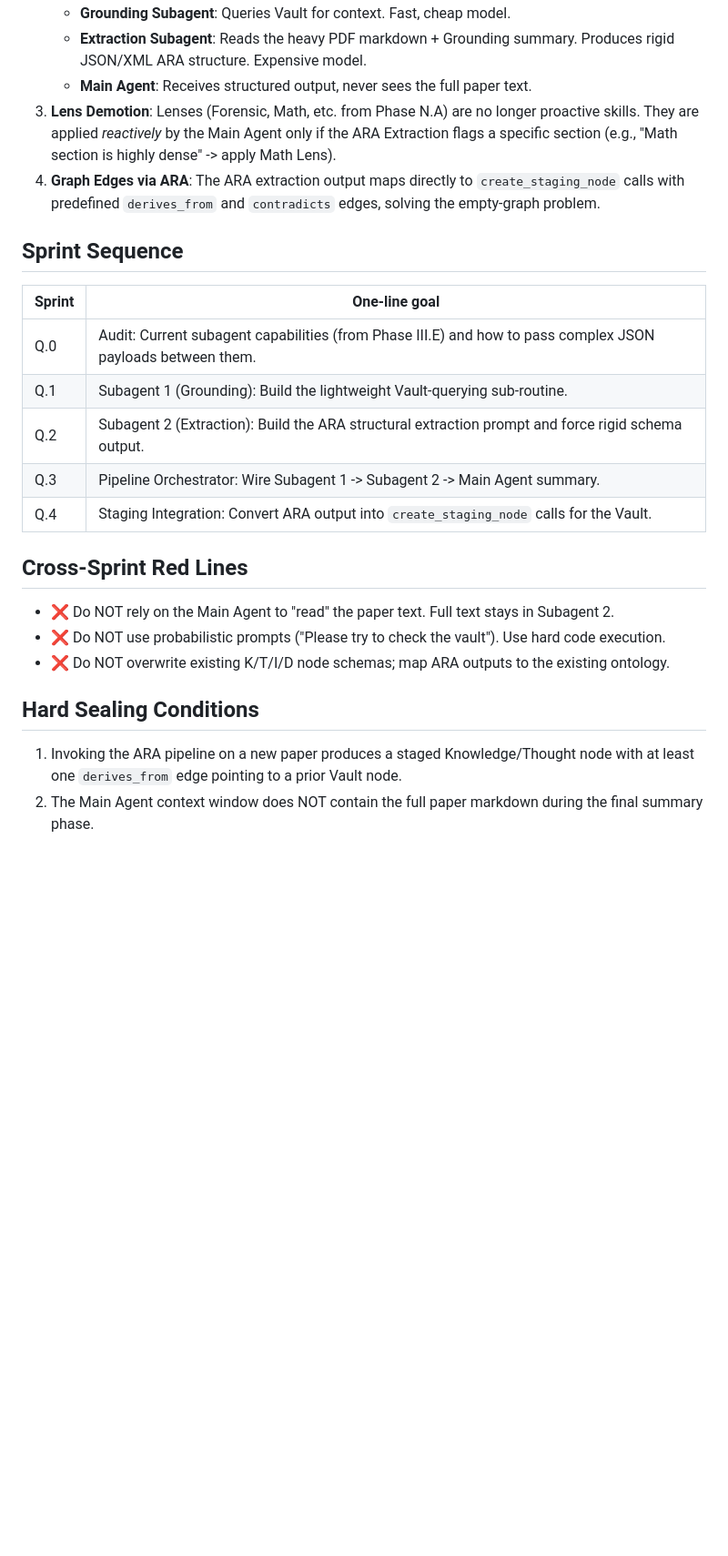
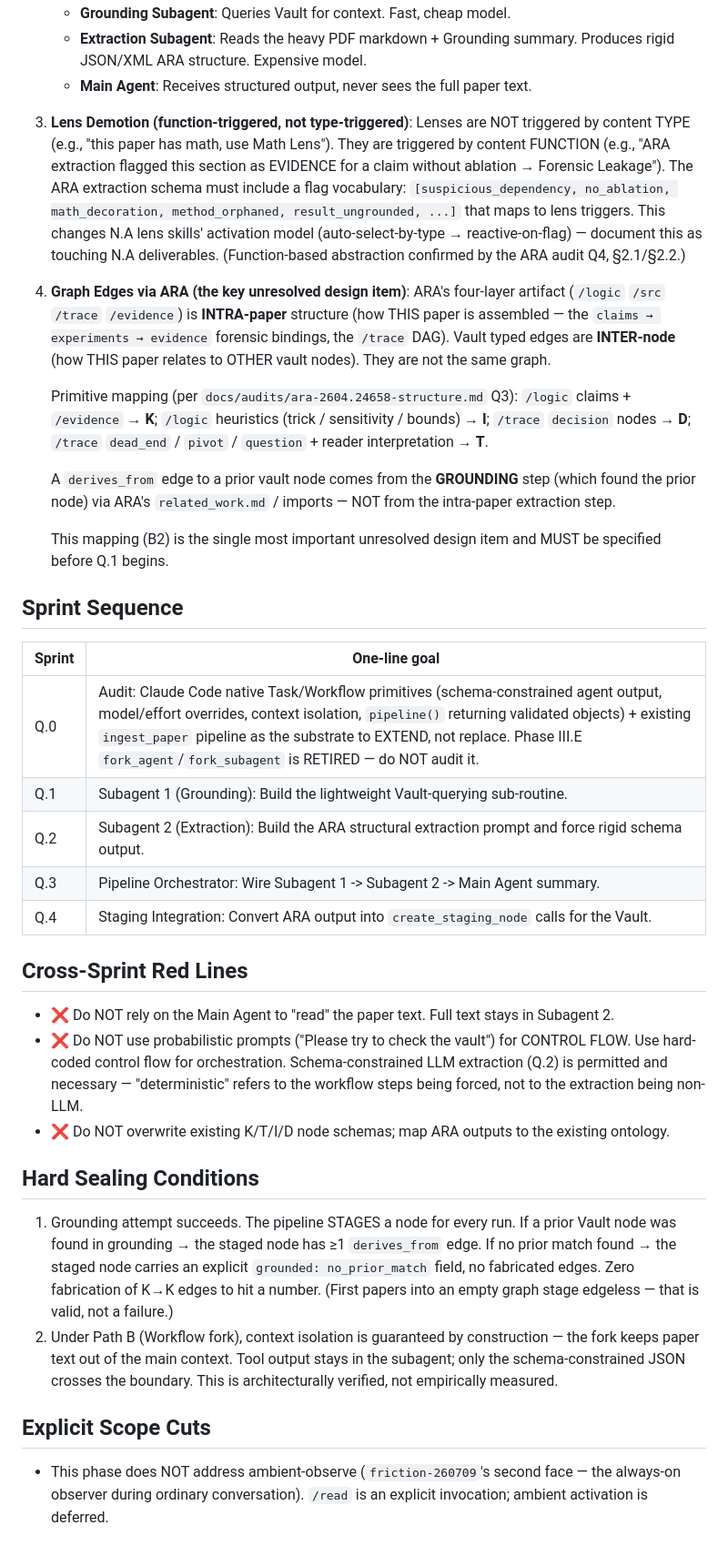
Before and after one commit to Hzeristo/chimera-lite, a Markdown page: docs/phases/phase-Q.md, the part around one of its changes. Shown at 91% size. Rendered like a GitHub page; blank space fills up the shorter version.

```diff
--- a/docs/phases/phase-Q.md
+++ b/docs/phases/phase-Q.md
@@ -18,14 +51,20 @@ Replace the probabilistic "read and maybe use a lens" approach with a determinis
    - **Grounding Subagent**: Queries Vault for context. Fast, cheap model.
    - **Extraction Subagent**: Reads the heavy PDF markdown + Grounding summary. Produces rigid JSON/XML ARA structure. Expensive model.
    - **Main Agent**: Receives structured output, never sees the full paper text.
-3. **Lens Demotion**: Lenses (Forensic, Math, etc. from Phase N.A) are no longer proactive skills. They are applied *reactively* by the Main Agent only if the ARA Extraction flags a specific section (e.g., "Math section is highly dense" -> apply Math Lens).
-4. **Graph Edges via ARA**: The ARA extraction output maps directly to `create_staging_node` calls with predefined `derives_from` and `contradicts` edges, solving the empty-graph problem.
+3. **Lens Demotion (function-triggered, not type-triggered)**: Lenses are NOT triggered by content TYPE (e.g., "this paper has math, use Math Lens"). They are triggered by content FUNCTION (e.g., "ARA extraction flagged this section as EVIDENCE for a claim without ablation → Forensic Leakage"). The ARA extraction schema must include a flag vocabulary: `[suspicious_dependency, no_ablation, math_decoration, method_orphaned, result_ungrounded, ...]` that maps to lens triggers. This changes N.A lens skills' activation model (auto-select-by-type → reactive-on-flag) — document this as touching N.A deliverables. (Function-based abstraction confirmed by the ARA audit Q4, §2.1/§2.2.)
+4. **Graph Edges via ARA (the key unresolved design item)**: ARA's four-layer artifact (`/logic` `/src` `/trace` `/evidence`) is **INTRA-paper** structure (how THIS paper is assembled — the `claims → experiments → evidence` forensic bindings, the `/trace` DAG). Vault typed edges are **INTER-node** (how THIS paper relates to OTHER vault nodes). They are not the same graph.
+
+   Primitive mapping (per `docs/audits/ara-2604.24658-structure.md` Q3): `/logic` claims + `/evidence` → **K**; `/logic` heuristics (trick / sensitivity / bounds) → **I**; `/trace` `decision` nodes → **D**; `/trace` `dead_end` / `pivot` / `question` + reader interpretation → **T**.
+
+   A `derives_from` edge to a prior vault node comes from the **GROUNDING** step (which found the prior node) via ARA's `related_work.md` / imports — NOT from the intra-paper extraction step.
+
+   This mapping (B2) is the single most important unresolved design item and MUST be specified before Q.1 begins.
 
 ## Sprint Sequence
 
 | Sprint | One-line goal |
 |---|---|
-| Q.0 | Audit: Current subagent capabilities (from Phase III.E) and how to pass complex JSON payloads between them. |
+| Q.0 | Audit: Claude Code native Task/Workflow primitives (schema-constrained agent output, model/effort overrides, context isolation, `pipeline()` returning validated objects) + existing `ingest_paper` pipeline as the substrate to EXTEND, not replace. Phase III.E `fork_agent`/`fork_subagent` is RETIRED — do NOT audit it. |
 | Q.1 | Subagent 1 (Grounding): Build the lightweight Vault-querying sub-routine. |
 | Q.2 | Subagent 2 (Extraction): Build the ARA structural extraction prompt and force rigid schema output. |
 | Q.3 | Pipeline Orchestrator: Wire Subagent 1 -> Subagent 2 -> Main Agent summary. |
@@ -33,9 +72,13 @@ Replace the probabilistic "read and maybe use a lens" approach with a determinis
 
 ## Cross-Sprint Red Lines
 - ❌ Do NOT rely on the Main Agent to "read" the paper text. Full text stays in Subagent 2.
-- ❌ Do NOT use probabilistic prompts ("Please try to check the vault"). Use hard code execution.
+- ❌ Do NOT use probabilistic prompts ("Please try to check the vault") for CONTROL FLOW. Use hard-coded control flow for orchestration. Schema-constrained LLM extraction (Q.2) is permitted and necessary — "deterministic" refers to the workflow steps being forced, not to the extraction being non-LLM.
 - ❌ Do NOT overwrite existing K/T/I/D node schemas; map ARA outputs to the existing ontology.
 
 ## Hard Sealing Conditions
-1. Invoking the ARA pipeline on a new paper produces a staged Knowledge/Thought node with at least one `derives_from` edge pointing to a prior Vault node.
-2. The Main Agent context window does NOT contain the full paper markdown during the final summary phase.
+1. Grounding attempt succeeds. The pipeline STAGES a node for every run. If a prior Vault node was found in grounding → the staged node has ≥1 `derives_from` edge. If no prior match found → the staged node carries an explicit `grounded: no_prior_match` field, no fabricated edges. Zero fabrication of K→K edges to hit a number. (First papers into an empty graph stage edgeless — that is valid, not a failure.)
+2. Under Path B (Workflow fork), context isolation is guaranteed by construction — the fork keeps paper text out of the main context. Tool output stays in the subagent; only the schema-constrained JSON crosses the boundary. This is architecturally verified, not empirically measured.
+
+## Explicit Scope Cuts
+
+- This phase does NOT address ambient-observe (`friction-260709`'s second face — the always-on observer during ordinary conversation). `/read` is an explicit invocation; ambient activation is deferred.
```
Also changed, not shown: other parts of docs/phases/phase-Q.md (+36 -3 lines).
